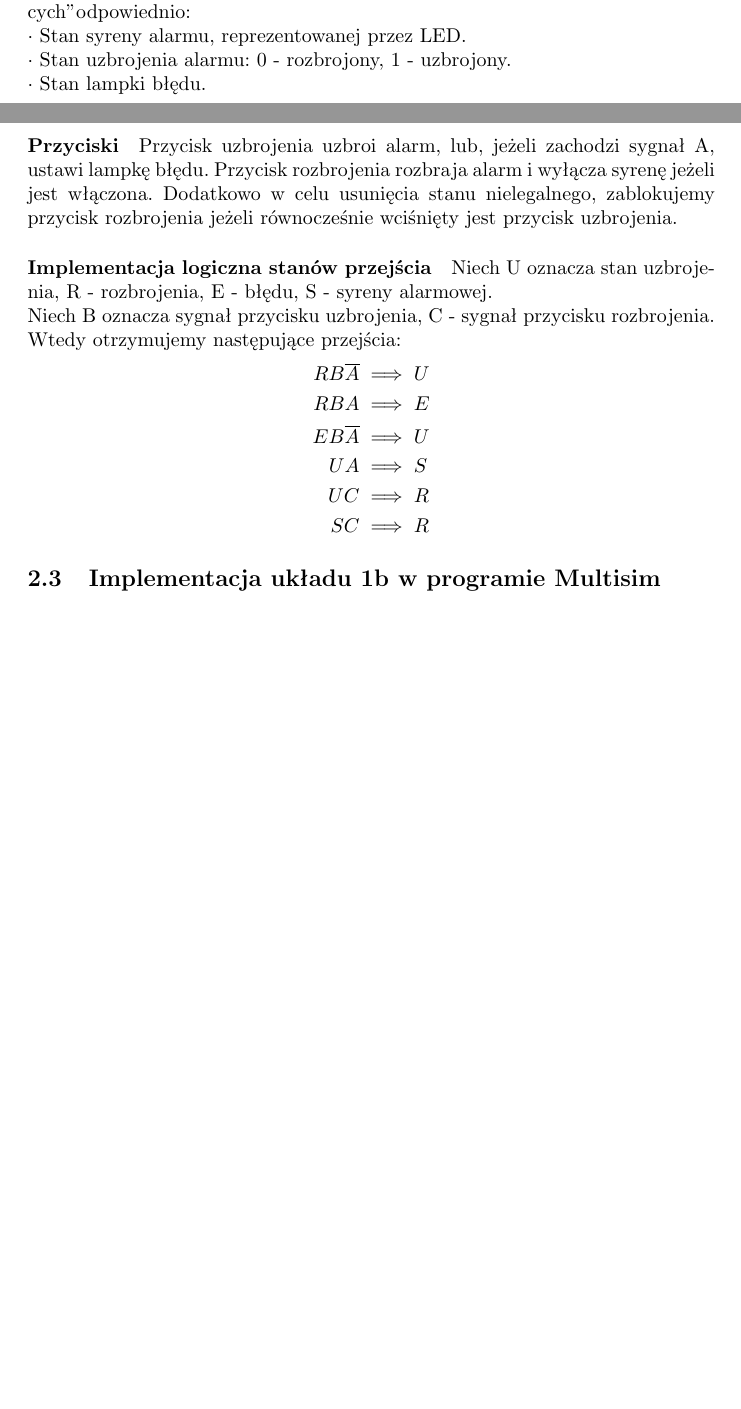
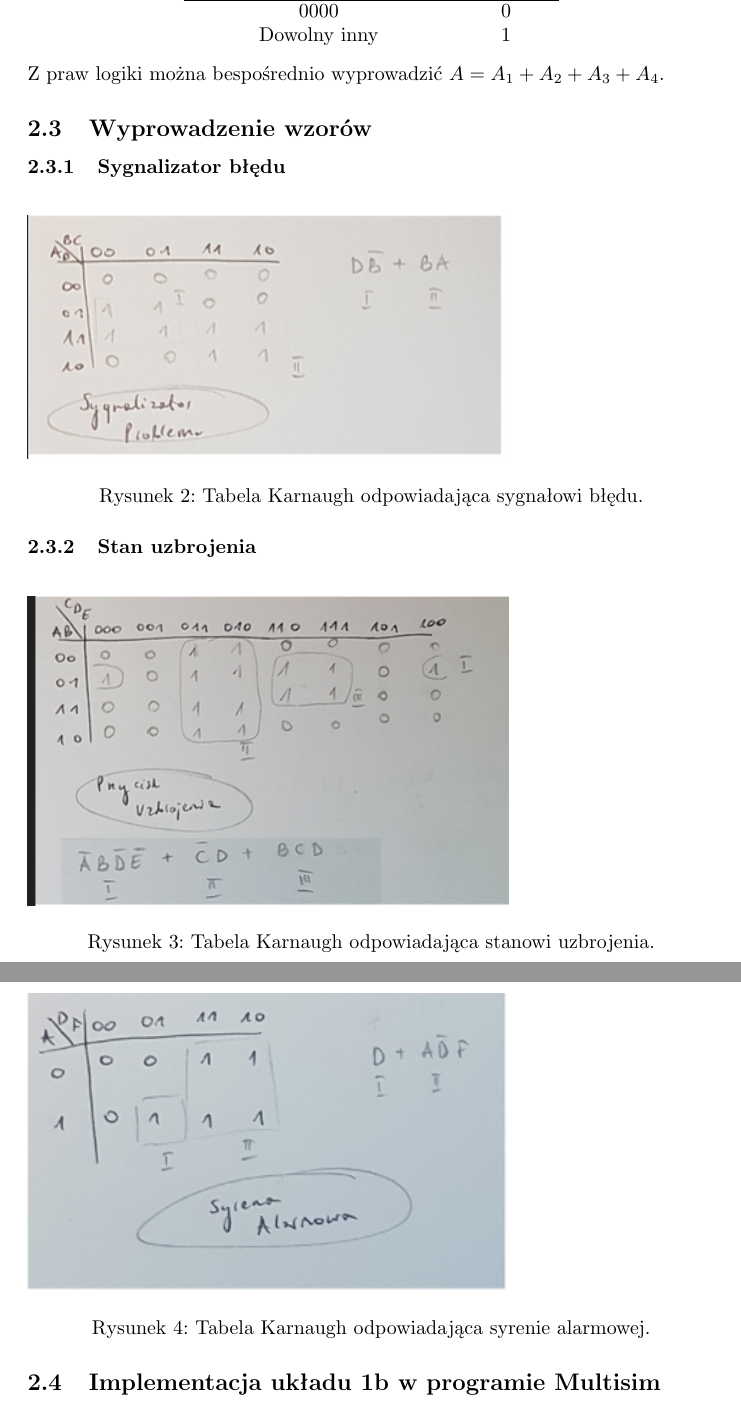
Before and after one commit to Polokratos/TC2023, a LaTeX document (zad1/spr/Maciej Pieta - Piotr Koproń - Jakub Woś - Rafał Piwowar.tex): two parts of pages 4 and 5 of 6 before the commit and two parts of pages 5 and 6 of 8 after it, joined at a grey line, cut at the place of the change, the shorter picture padded with empty space. Compiled offline with pdfLaTeX.

Commit message:
done and done

```diff
--- a/zad1/spr/Maciej Pieta - Piotr Koproń - Jakub Woś - Rafał Piwowar.tex
+++ b/zad1/spr/Maciej Pieta - Piotr Koproń - Jakub Woś - Rafał Piwowar.tex
@@ -8,6 +8,7 @@
 \usepackage{amsmath}
 \usepackage{listings}
 \usepackage{breqn}
+\usepackage{float}
 
 \author{Maciej Pieta \and Piotr Koproń \and Jakub Woś \and Rafał Piwowar}
 \date{Marzec 2023}
@@ -70,20 +78,25 @@ Zauważmy, że z perspektywy alarmu, dowolne naruszenie czujników jest traktowa
-Skorzystamy z trzech przerzutników "zapamiętujących"odpowiednio: \\
-$\cdot$ Stan syreny alarmu, reprezentowanej przez LED. \\
-$\cdot$ Stan uzbrojenia alarmu: 0 - rozbrojony, 1 - uzbrojony. \\
-$\cdot$ Stan lampki błędu. \\
-\paragraph{Przyciski}
-Przycisk uzbrojenia uzbroi alarm, lub, jeżeli zachodzi sygnał A, ustawi lampkę błędu.
-Przycisk rozbrojenia rozbraja alarm i wyłącza syrenę jeżeli jest włączona.
-Dodatkowo w celu usunięcia stanu nielegalnego, zablokujemy przycisk rozbrojenia jeżeli równocześnie wciśnięty jest przycisk uzbrojenia.
-\paragraph{Implementacja logiczna stanów przejścia}
-Niech U oznacza stan uzbrojenia, R - rozbrojenia, E - błędu, S - syreny alarmowej. \\
-Niech B oznacza sygnał przycisku uzbrojenia, C - sygnał przycisku rozbrojenia. \\
-Wtedy otrzymujemy następujące przejścia:
-\begin{align*}
-RB\overline{A} &\implies U \\
-RBA &\implies E \\
-EB\overline{A} &\implies U \\
-UA &\implies S \\
-UC &\implies R \\
-SC &\implies R
-\end{align*}
+Mamy totaj do czynienia z następującą tabelą prawdy: \\
+\begin{center}
+\begin{tabular}{c c}
+Sygnały czujników $A_{1} \dots A_{4}$ & Sygnał A \\
+\hline
+0000 & 0 \\
+Dowolny inny & 1
+\end{tabular}
+\end{center}
+Z praw logiki można bespośrednio wyprowadzić $A = A_{1} + A_{2} + A_{3} + A_{4}$.
+\subsection{Wyprowadzenie wzorów}
+\subsubsection{Sygnalizator błędu}
+\begin{figure}[H]
+\includegraphics[width=0.7\textwidth]{error}
+\caption{Tabela Karnaugh odpowiadająca sygnałowi błędu.}
+\end{figure}
+\subsubsection{Stan uzbrojenia}
+\begin{figure}[H]
+\includegraphics[width=0.7\textwidth]{alarm}
+\caption{Tabela Karnaugh odpowiadająca stanowi uzbrojenia.}
+\end{figure}
+\subsubsection{Syrena alarmowa}
+\begin{figure}[H]
+\includegraphics[width=0.7\textwidth]{syrena}
+\caption{Tabela Karnaugh odpowiadająca syrenie alarmowej.}
```
Also changed, not shown: zad1/spr/1b.png (deleted), zad1/spr/Maciej Pieta - Piotr Koproń - Jakub Woś - Rafał Piwowar.pdf, zad1/spr/alarm.png (added), zad1/spr/alarmMS.png (added), zad1/spr/error.png (added), zad1/spr/errorMS.png (added), zad1/spr/fullMS.png (added), zad1/spr/syrena.png (added), zad1/spr/syrenaMS.png (added), zad1/spr/testerMS.png (added), zad1/spr/Maciej Pieta - Piotr Koproń - Jakub Woś - Rafał Piwowar.tex (42 more changed lines).
